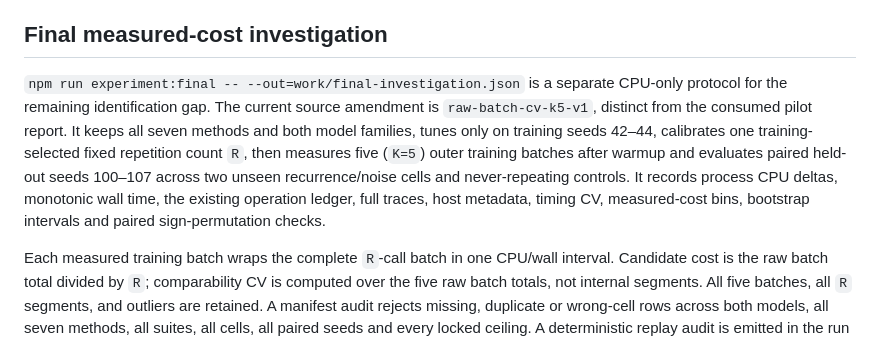
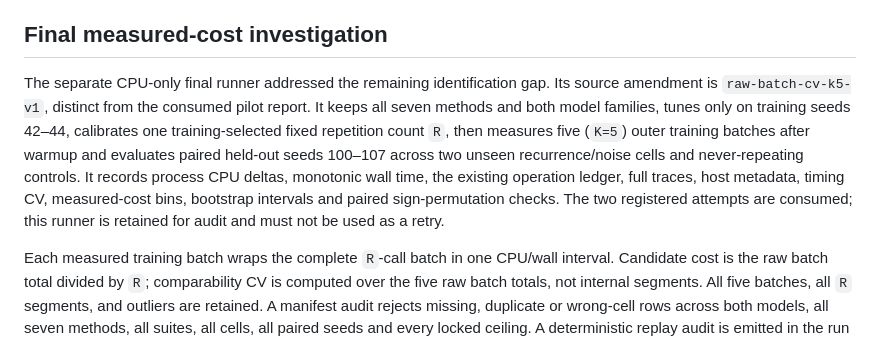
Before and after one commit to fabianxvogt/learn-when-it-matters, a Markdown page: docs/EXPERIMENT.md, the part around the change. Drawn GitHub-style.

Commit message:
Mark final runner as consumed audit protocol

```diff
--- a/docs/EXPERIMENT.md
+++ b/docs/EXPERIMENT.md
@@ -15,16 +15,17 @@ At matched accepted-update and measured-compute budgets, can a lagged usefulness
 
 ## Final measured-cost investigation
 
-`npm run experiment:final -- --out=work/final-investigation.json` is a separate
-CPU-only protocol for the remaining identification gap. The current source
-amendment is `raw-batch-cv-k5-v1`, distinct from the consumed pilot report. It
-keeps all seven methods and both model families, tunes only on training seeds
-42–44, calibrates one training-selected fixed repetition count `R`, then
-measures five (`K=5`) outer training batches after warmup and evaluates paired held-out
-seeds 100–107 across two unseen recurrence/noise cells and never-repeating
-controls. It records process CPU deltas, monotonic wall time, the existing
-operation ledger, full traces, host metadata, timing CV, measured-cost bins,
-bootstrap intervals and paired sign-permutation checks.
+The separate CPU-only final runner addressed the remaining identification gap.
+Its source amendment is `raw-batch-cv-k5-v1`, distinct from the consumed pilot
+report. It keeps all seven methods and both model families, tunes only on
+training seeds 42–44, calibrates one training-selected fixed repetition count
+`R`, then measures five (`K=5`) outer training batches after warmup and
+evaluates paired held-out seeds 100–107 across two unseen recurrence/noise
+cells and never-repeating controls. It records process CPU deltas, monotonic
+wall time, the existing operation ledger, full traces, host metadata, timing
+CV, measured-cost bins, bootstrap intervals and paired sign-permutation checks.
+The two registered attempts are consumed; this runner is retained for audit
+and must not be used as a retry.
 
 Each measured training batch wraps the complete `R`-call batch in one CPU/wall
 interval. Candidate cost is the raw batch total divided by `R`; comparability
```
